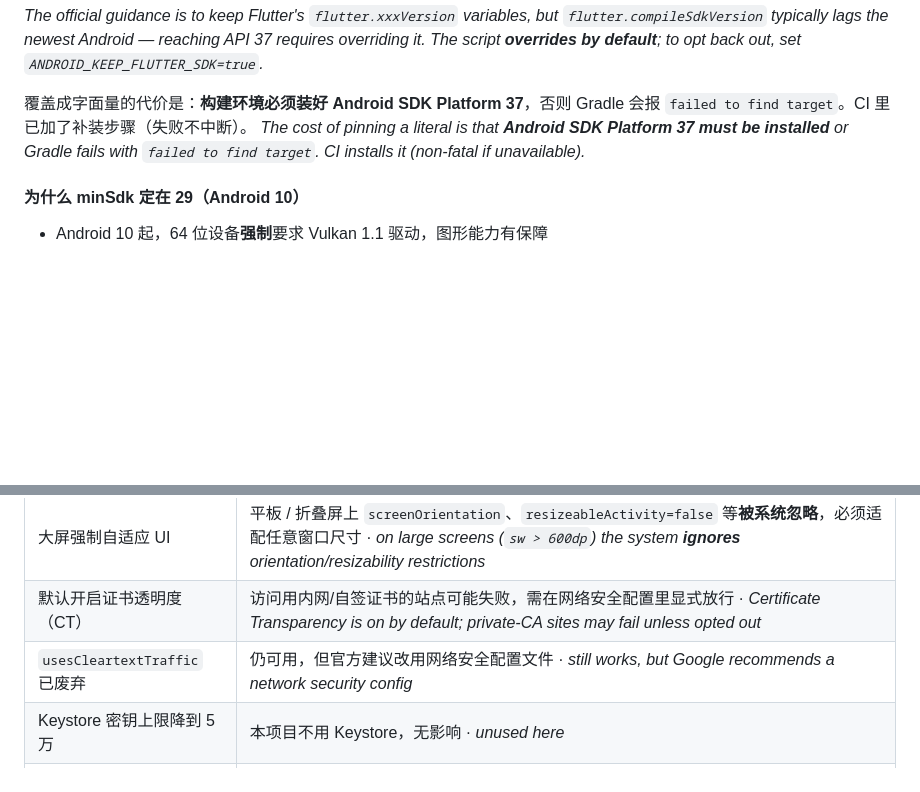
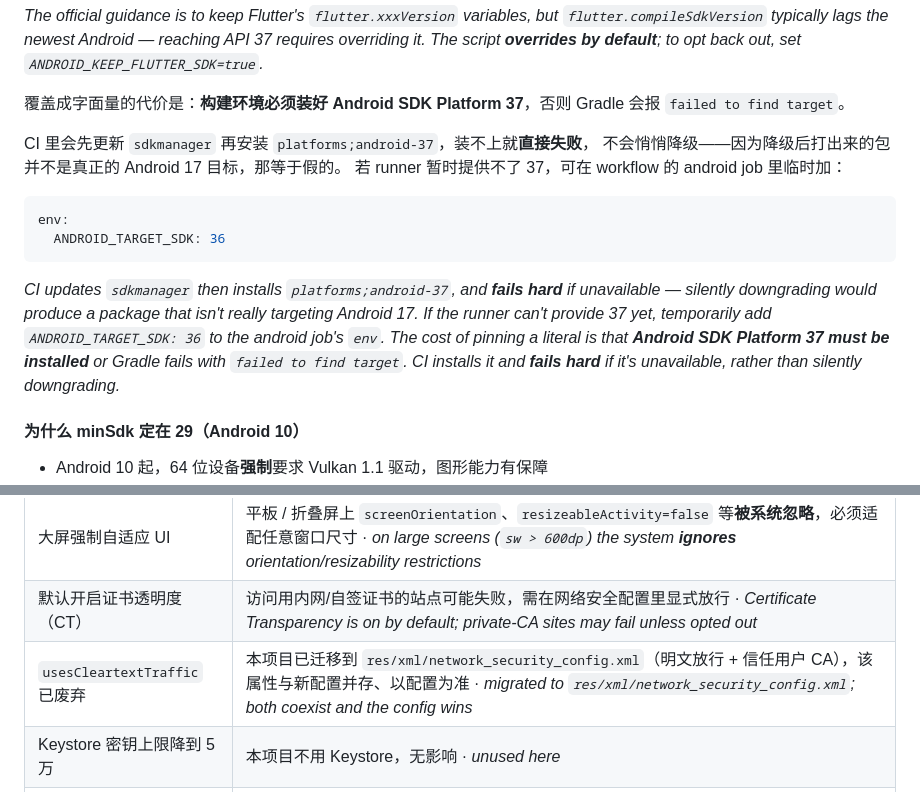
Before and after one commit to benyeung08/BenBrowser, a Markdown page: README.md, 2 parts joined by grey strips. GitHub-like rendering; blank space fills up the shorter version.

````diff
--- a/README.md
+++ b/README.md
@@ -289,8 +289,18 @@ ANDROID_KEEP_FLUTTER_SDK=true python3 tool/patch_platform.py
 *The official guidance is to keep Flutter's `flutter.xxxVersion` variables, but `flutter.compileSdkVersion` typically lags the newest Android — reaching API 37 requires overriding it. The script **overrides by default**; to opt back out, set `ANDROID_KEEP_FLUTTER_SDK=true`.*
 
 覆盖成字面量的代价是：**构建环境必须装好 Android SDK Platform 37**，否则 Gradle
-会报 `failed to find target`。CI 里已加了补装步骤（失败不中断）。
-*The cost of pinning a literal is that **Android SDK Platform 37 must be installed** or Gradle fails with `failed to find target`. CI installs it (non-fatal if unavailable).*
+会报 `failed to find target`。
+
+CI 里会先更新 `sdkmanager` 再安装 `platforms;android-37`，装不上就**直接失败**，
+不会悄悄降级——因为降级后打出来的包并不是真正的 Android 17 目标，那等于假的。
+若 runner 暂时提供不了 37，可在 workflow 的 android job 里临时加：
+
+```yaml
+env:
+  ANDROID_TARGET_SDK: 36
+```
+*CI updates `sdkmanager` then installs `platforms;android-37`, and **fails hard** if unavailable — silently downgrading would produce a package that isn't really targeting Android 17. If the runner can't provide 37 yet, temporarily add `ANDROID_TARGET_SDK: 36` to the android job's `env`.*
+*The cost of pinning a literal is that **Android SDK Platform 37 must be installed** or Gradle fails with `failed to find target`. CI installs it and **fails hard** if it's unavailable, rather than silently downgrading.*
 
 #### 为什么 minSdk 定在 29（Android 10）
 
@@ -308,7 +318,7 @@ target 到 Android 17 会启用下面这些变更，浏览器类应用主要受
 | --- | --- |
 | 大屏强制自适应 UI | 平板 / 折叠屏上 `screenOrientation`、`resizeableActivity=false` 等**被系统忽略**，必须适配任意窗口尺寸 · *on large screens (`sw > 600dp`) the system **ignores** orientation/resizability restrictions* |
 | 默认开启证书透明度（CT） | 访问用内网/自签证书的站点可能失败，需在网络安全配置里显式放行 · *Certificate Transparency is on by default; private-CA sites may fail unless opted out* |
-| `usesCleartextTraffic` 已废弃 | 仍可用，但官方建议改用网络安全配置文件 · *still works, but Google recommends a network security config* |
+| `usesCleartextTraffic` 已废弃 | 本项目已迁移到 `res/xml/network_security_config.xml`（明文放行 + 信任用户 CA），该属性与新配置并存、以配置为准 · *migrated to `res/xml/network_security_config.xml`; both coexist and the config wins* |
 | Keystore 密钥上限降到 5 万 | 本项目不用 Keystore，无影响 · *unused here* |
 | 应用内存上限 | 所有应用生效（与 targetSdk 无关），WebView 重度页面需留意 · *applies to all apps regardless of targetSdk* |
 
````
